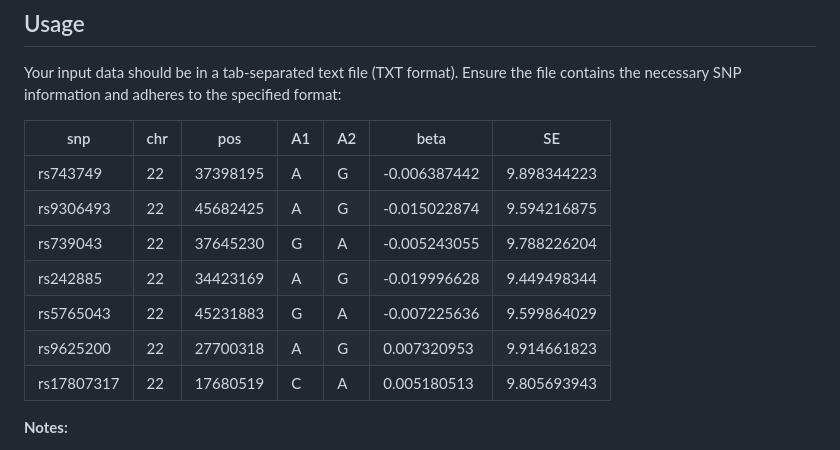
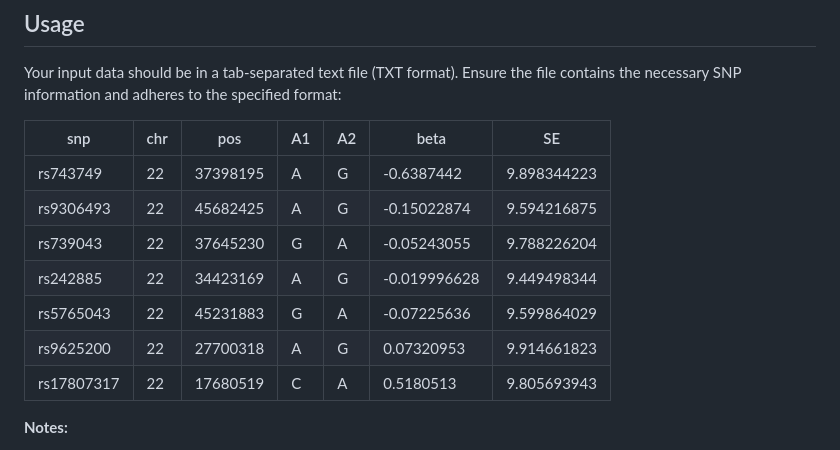
Before and after one commit to pbagos/PRED-LD, a Markdown page: README.md, the part around the change. Drawn GitHub-style.

```diff
--- a/README.md
+++ b/README.md
@@ -95,13 +95,13 @@ Your input data should be in a tab-separated text file (TXT format). Ensure the
 
 | snp       | chr | pos       | A1 | A2 | beta       | SE          |
 |-----------|-----|-----------|----|----|------------|-------------|
-| rs743749  | 22  | 37398195  | A  | G  | -0.006387442 | 9.898344223 |
-| rs9306493 | 22  | 45682425  | A  | G  | -0.015022874 | 9.594216875 |
-| rs739043  | 22  | 37645230  | G  | A  | -0.005243055 | 9.788226204 |
+| rs743749  | 22  | 37398195  | A  | G  | -0.6387442 | 9.898344223 |
+| rs9306493 | 22  | 45682425  | A  | G  | -0.15022874 | 9.594216875 |
+| rs739043  | 22  | 37645230  | G  | A  | -0.05243055 | 9.788226204 |
 | rs242885  | 22  | 34423169  | A  | G  | -0.019996628 | 9.449498344 |
-| rs5765043 | 22  | 45231883  | G  | A  | -0.007225636 | 9.599864029 |
-| rs9625200 | 22  | 27700318  | A  | G  |  0.007320953 | 9.914661823 |
-| rs17807317| 22  | 17680519  | C  | A  |  0.005180513 | 9.805693943 |
+| rs5765043 | 22  | 45231883  | G  | A  | -0.07225636 | 9.599864029 |
+| rs9625200 | 22  | 27700318  | A  | G  |  0.07320953 | 9.914661823 |
+| rs17807317| 22  | 17680519  | C  | A  |  0.5180513 | 9.805693943 |
 
 **Notes:**
 - **A1**: Represents the Alternative allele (ALT).
```
